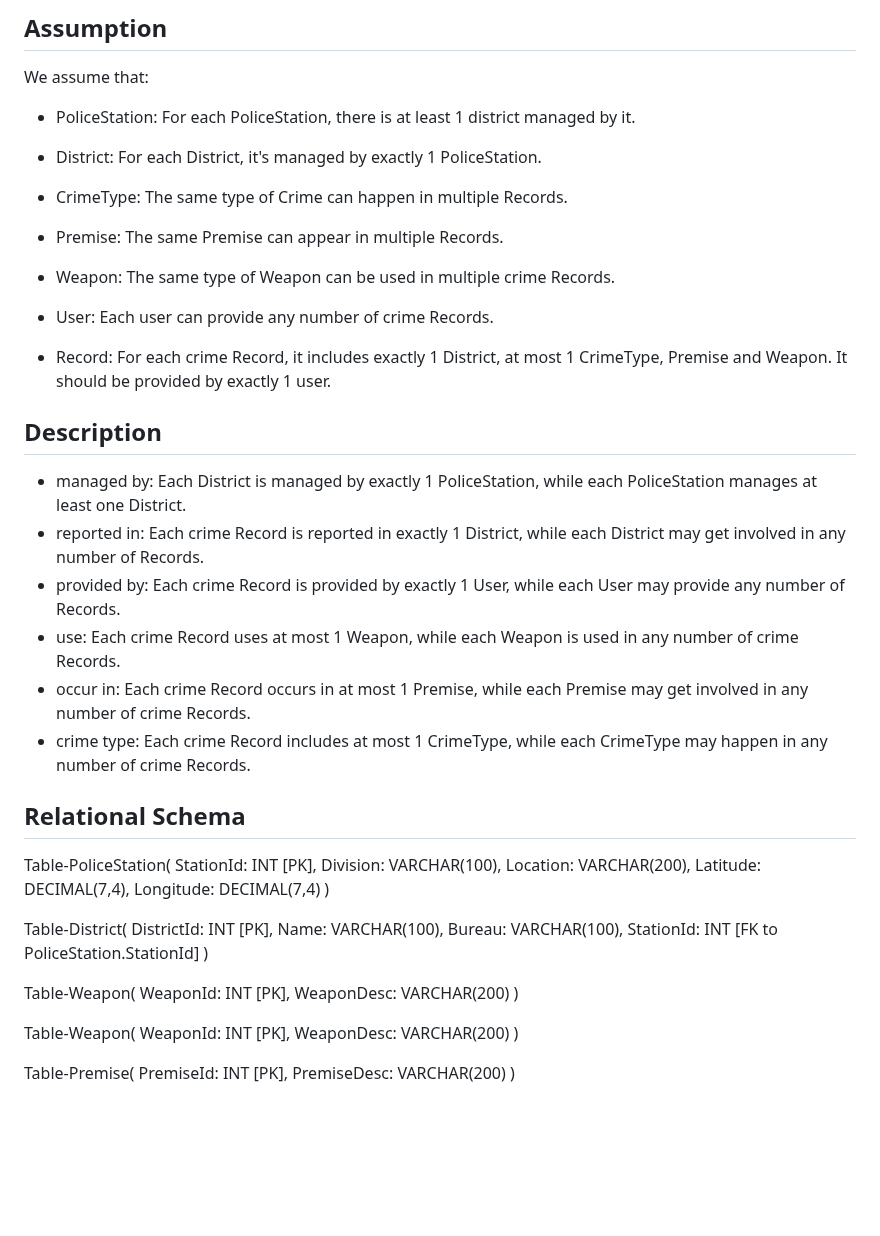
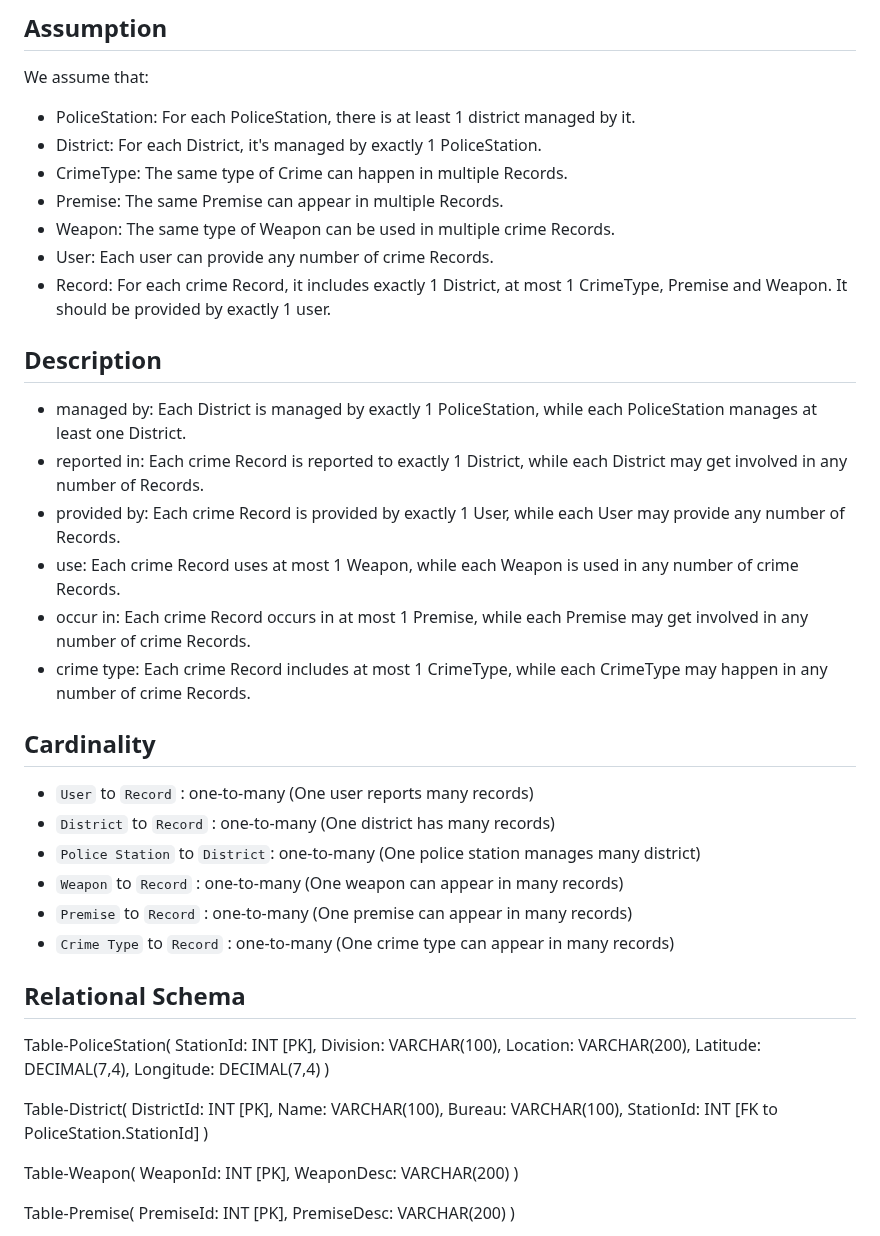
Before and after one commit to cs411-alawini/Los-Angeles-Crime-Data-Analysis, a Markdown page: doc/Database Design/Design Document.md, the part around the change. Drawn GitHub-style; blank space fills up the shorter version.

```diff
--- a/doc/Database Design/Design Document.md
+++ b/doc/Database Design/Design Document.md
@@ -7,7 +7,6 @@
 We assume that:
 
 + PoliceStation: For each PoliceStation, there is at least 1 district managed by it.
-
 + District: For each District, it's managed by exactly 1 PoliceStation.
 + CrimeType: The same type of Crime can happen in multiple Records.
 + Premise: The same Premise can appear in multiple Records.
@@ -18,11 +17,21 @@ We assume that:
 ## Description
 
 + managed by: Each District is managed by exactly 1 PoliceStation, while each PoliceStation manages at least one District.
-+ reported in: Each crime Record is reported in exactly 1 District, while each District may get involved in any number of Records.
++ reported in: Each crime Record is reported to exactly 1 District, while each District may get involved in any number of Records.
 + provided by: Each crime Record is provided by exactly 1 User, while each User may provide any number of Records.
 + use: Each crime Record uses at most 1 Weapon, while each Weapon is used in any number of crime Records.
 + occur in: Each crime Record occurs in at most 1 Premise, while each Premise may get involved in any number of crime Records.
 + crime type: Each crime Record includes at most 1 CrimeType, while each CrimeType may happen in any number of crime Records.
+
+
+## Cardinality
+
++ `User` to `Record` : one-to-many (One user reports many records)
++ `District` to `Record` : one-to-many (One district has many records)
++ `Police Station` to `District`: one-to-many (One police station manages many district)
++ `Weapon` to `Record` : one-to-many (One weapon can appear in many records)
++ `Premise` to `Record` : one-to-many (One premise can appear in many records)
++ `Crime Type` to `Record` : one-to-many (One crime type can appear in many records)
 
 ## Relational Schema
 
@@ -39,11 +48,6 @@ DistrictId: INT [PK],
 Name: VARCHAR(100),
 Bureau: VARCHAR(100),
 StationId: INT [FK to PoliceStation.StationId]
-)
-
-Table-Weapon(
-WeaponId: INT [PK],
-WeaponDesc: VARCHAR(200)
 )
 
 Table-Weapon(
```
